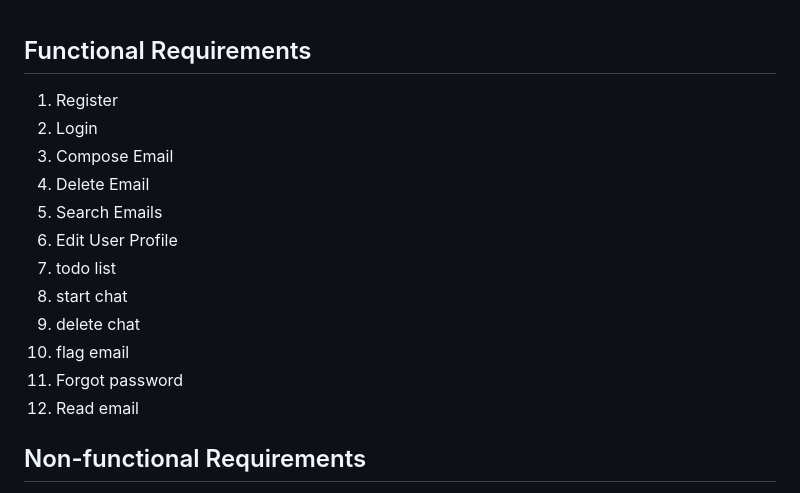
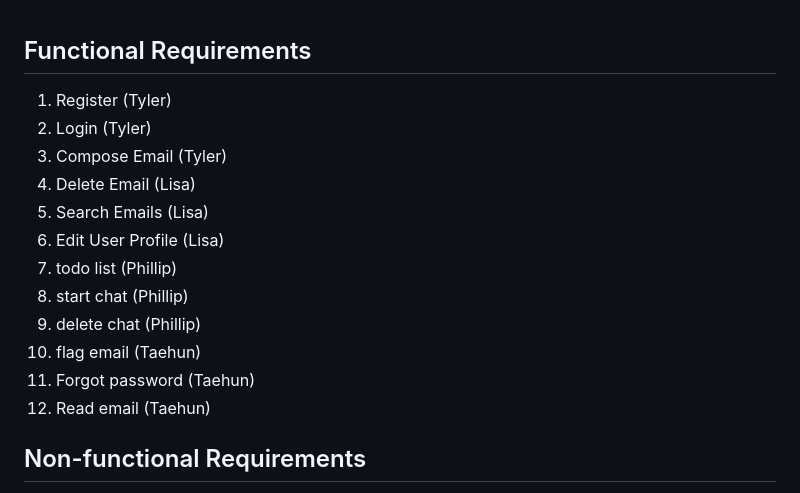
Before and after one commit to tylerjyee/cmpe131team10, a Markdown page: requirements.md, the part around the change. Drawn GitHub-style.

```diff
--- a/requirements.md
+++ b/requirements.md
@@ -1,16 +1,16 @@
 ## Functional Requirements
-1. Register
-2. Login
-3. Compose Email
-4. Delete Email
-5. Search Emails
-6. Edit User Profile
-7. todo list
-8. start chat
-9. delete chat
-10. flag email
-11. Forgot password
-12. Read email
+1. Register (Tyler)
+2. Login (Tyler)
+3. Compose Email (Tyler)
+4. Delete Email (Lisa)
+5. Search Emails (Lisa)
+6. Edit User Profile (Lisa)
+7. todo list (Phillip)
+8. start chat (Phillip)
+9. delete chat (Phillip)
+10. flag email (Taehun)
+11. Forgot password (Taehun)
+12. Read email (Taehun)
 
 ## Non-functional Requirements
 1. response time within (x seconds)
```
